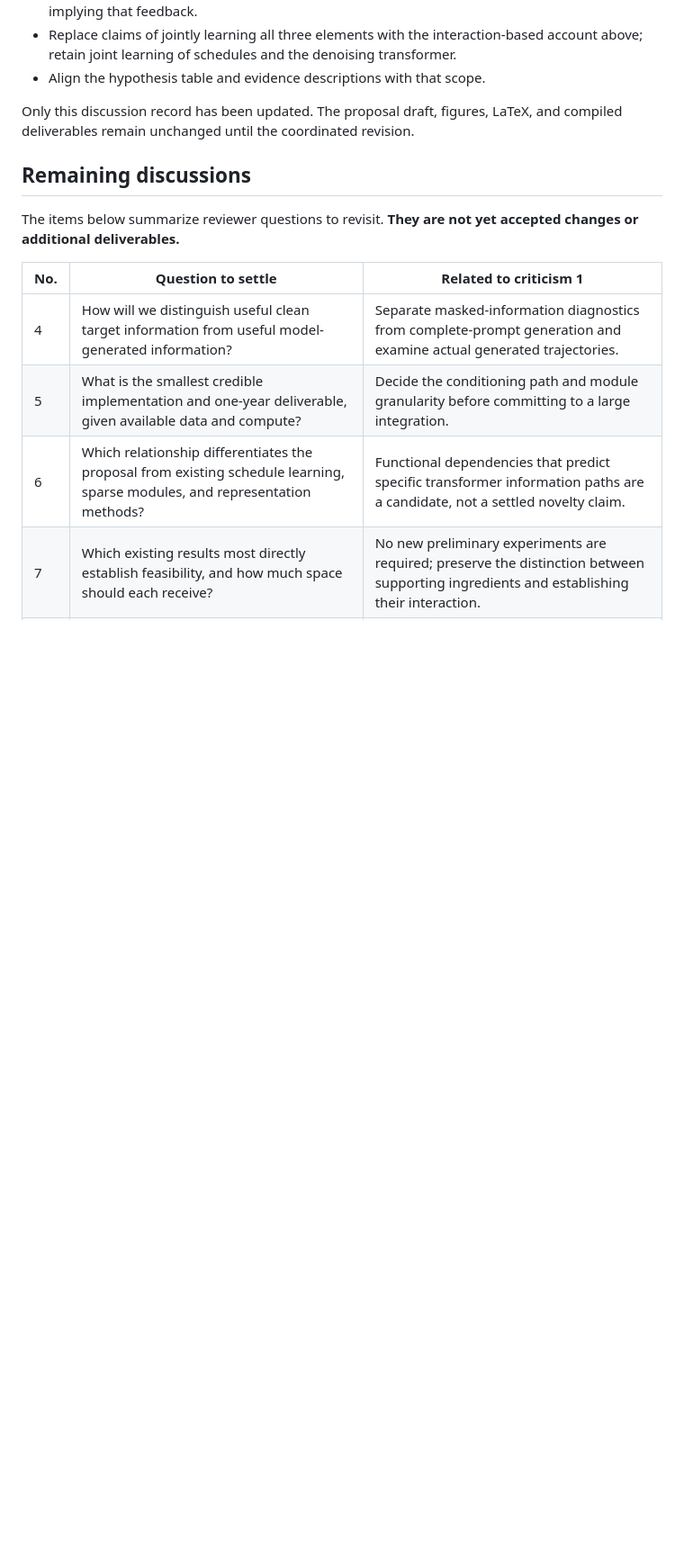
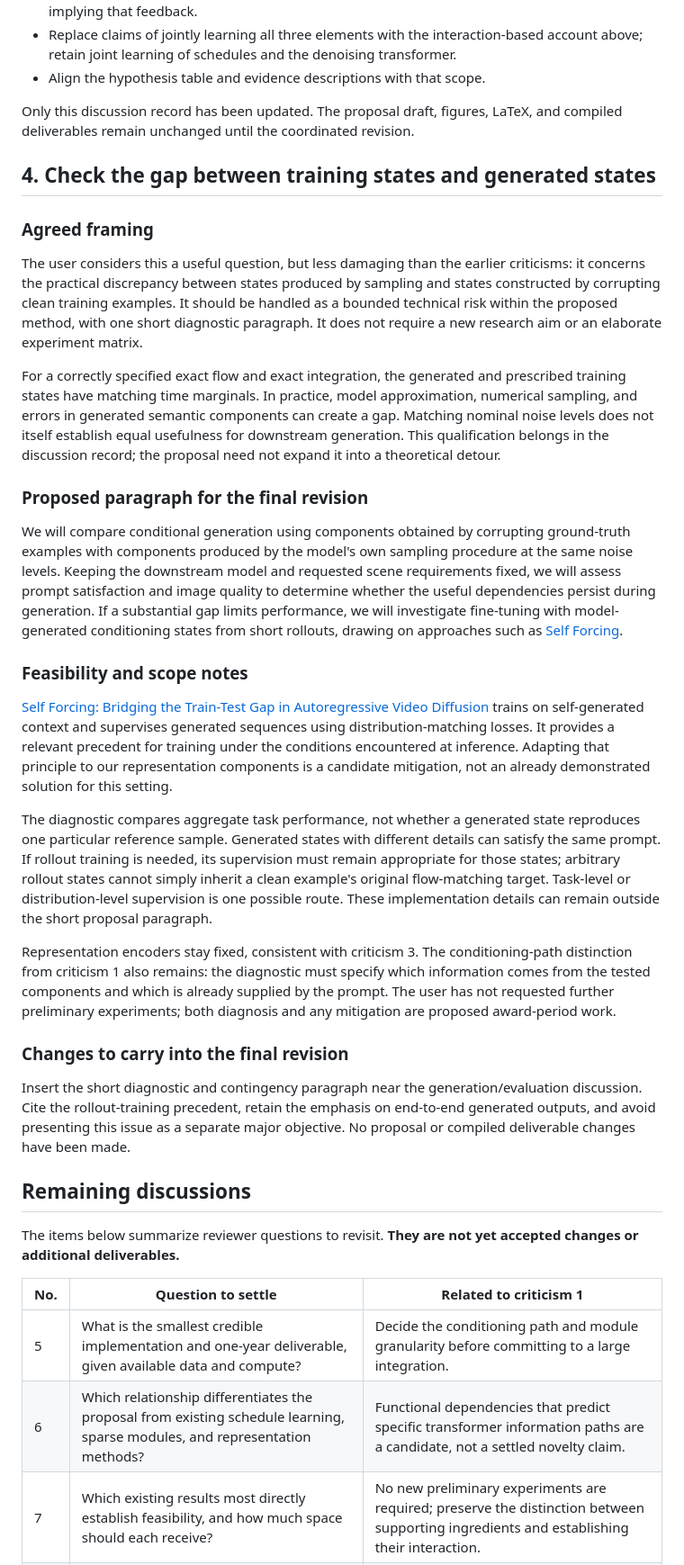
Before and after one commit to chengxiang/sonyproposal, a Markdown page: review_discussion.md, the part around one of its changes. Shown at 90% size. GitHub-like rendering; blank space fills up the shorter version.

Commit message:
Record concise generated-state diagnostic and rollout contingency

```diff
--- a/review_discussion.md
+++ b/review_discussion.md
@@ -222,13 +222,36 @@ For criticism 1, the noise-availability objective remains a diagnostic for usefu
 
 Only this discussion record has been updated. The proposal draft, figures, LaTeX, and compiled deliverables remain unchanged until the coordinated revision.
 
+## 4. Check the gap between training states and generated states
+
+### Agreed framing
+
+The user considers this a useful question, but less damaging than the earlier criticisms: it concerns the practical discrepancy between states produced by sampling and states constructed by corrupting clean training examples. It should be handled as a bounded technical risk within the proposed method, with one short diagnostic paragraph. It does not require a new research aim or an elaborate experiment matrix.
+
+For a correctly specified exact flow and exact integration, the generated and prescribed training states have matching time marginals. In practice, model approximation, numerical sampling, and errors in generated semantic components can create a gap. Matching nominal noise levels does not itself establish equal usefulness for downstream generation. This qualification belongs in the discussion record; the proposal need not expand it into a theoretical detour.
+
+### Proposed paragraph for the final revision
+
+We will compare conditional generation using components obtained by corrupting ground-truth examples with components produced by the model's own sampling procedure at the same noise levels. Keeping the downstream model and requested scene requirements fixed, we will assess prompt satisfaction and image quality to determine whether the useful dependencies persist during generation. If a substantial gap limits performance, we will investigate fine-tuning with model-generated conditioning states from short rollouts, drawing on approaches such as [Self Forcing](https://arxiv.org/abs/2506.08009).
+
+### Feasibility and scope notes
+
+[Self Forcing: Bridging the Train-Test Gap in Autoregressive Video Diffusion](https://arxiv.org/abs/2506.08009) trains on self-generated context and supervises generated sequences using distribution-matching losses. It provides a relevant precedent for training under the conditions encountered at inference. Adapting that principle to our representation components is a candidate mitigation, not an already demonstrated solution for this setting.
+
+The diagnostic compares aggregate task performance, not whether a generated state reproduces one particular reference sample. Generated states with different details can satisfy the same prompt. If rollout training is needed, its supervision must remain appropriate for those states; arbitrary rollout states cannot simply inherit a clean example's original flow-matching target. Task-level or distribution-level supervision is one possible route. These implementation details can remain outside the short proposal paragraph.
+
+Representation encoders stay fixed, consistent with criticism 3. The conditioning-path distinction from criticism 1 also remains: the diagnostic must specify which information comes from the tested components and which is already supplied by the prompt. The user has not requested further preliminary experiments; both diagnosis and any mitigation are proposed award-period work.
+
+### Changes to carry into the final revision
+
+Insert the short diagnostic and contingency paragraph near the generation/evaluation discussion. Cite the rollout-training precedent, retain the emphasis on end-to-end generated outputs, and avoid presenting this issue as a separate major objective. No proposal or compiled deliverable changes have been made.
+
 ## Remaining discussions
 
 The items below summarize reviewer questions to revisit. **They are not yet accepted changes or additional deliverables.**
 
 | No. | Question to settle | Related to criticism 1 |
 |---|---|---|
-| 4 | How will we distinguish useful clean target information from useful model-generated information? | Separate masked-information diagnostics from complete-prompt generation and examine actual generated trajectories. |
 | 5 | What is the smallest credible implementation and one-year deliverable, given available data and compute? | Decide the conditioning path and module granularity before committing to a large integration. |
 | 6 | Which relationship differentiates the proposal from existing schedule learning, sparse modules, and representation methods? | Functional dependencies that predict specific transformer information paths are a candidate, not a settled novelty claim. |
 | 7 | Which existing results most directly establish feasibility, and how much space should each receive? | No new preliminary experiments are required; preserve the distinction between supporting ingredients and establishing their interaction. |
```
Also changed, not shown: other parts of review_discussion.md (+2 -1 lines).
